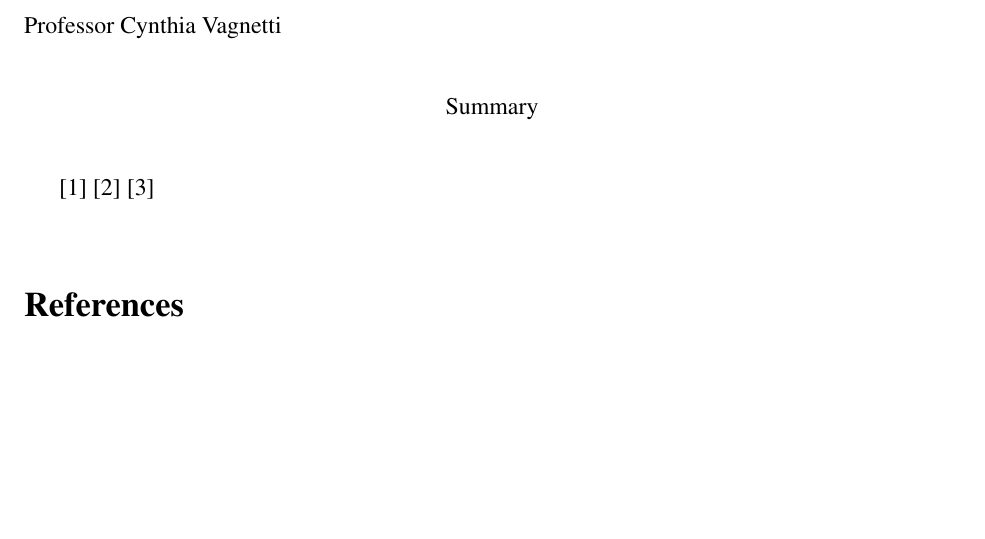
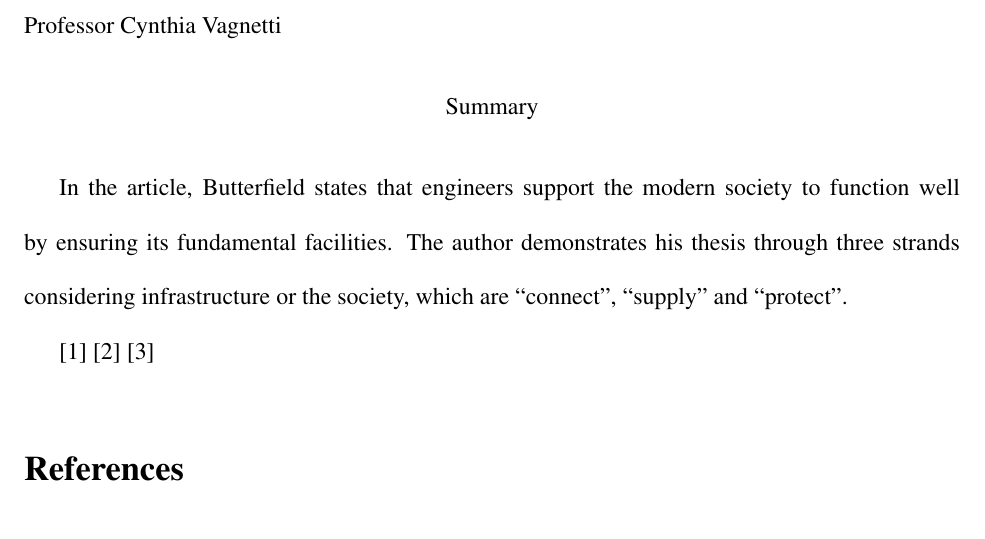
Before and after one commit to iamwrm/summary_template, a LaTeX document (asme2e.tex): part of the page, cut so that both start at the same text, the shorter picture padded with empty space. Compiled offline with pdfLaTeX.

Commit message:
first paragragh

```diff
--- a/asme2e.tex
+++ b/asme2e.tex
@@ -25,7 +25,10 @@ Summary
 \end{center}
 
 
-
+In the article, Butterfield states that engineers support the modern society to
+function well by ensuring its fundamental facilities.
+The author demonstrates his thesis through three strands considering
+infrastructure or the society, which are ``connect'', ``supply'' and ``protect''.
 
 %TODO: add correct reference
 \cite{asmemanual}
```
